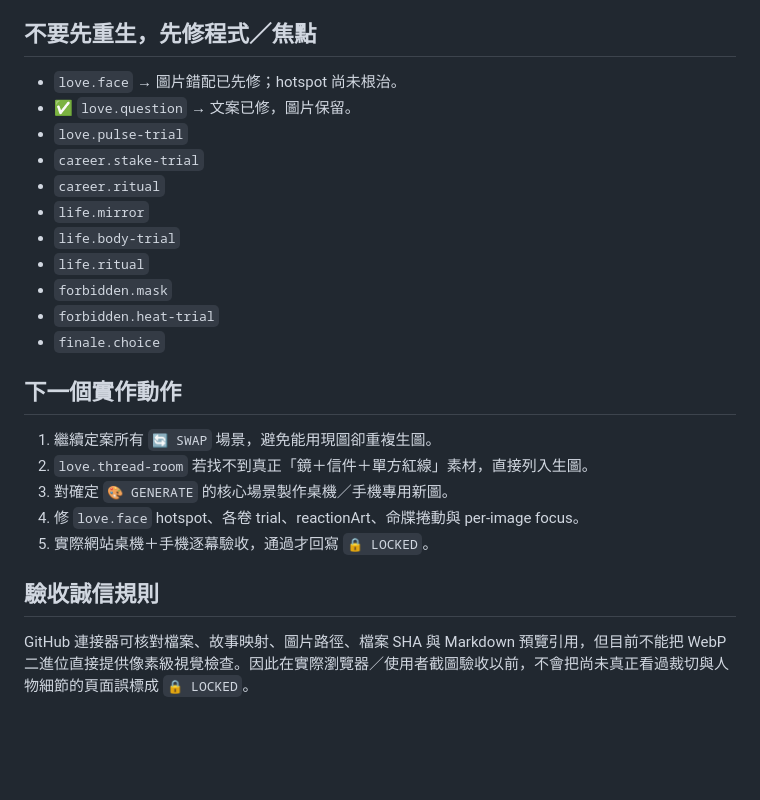
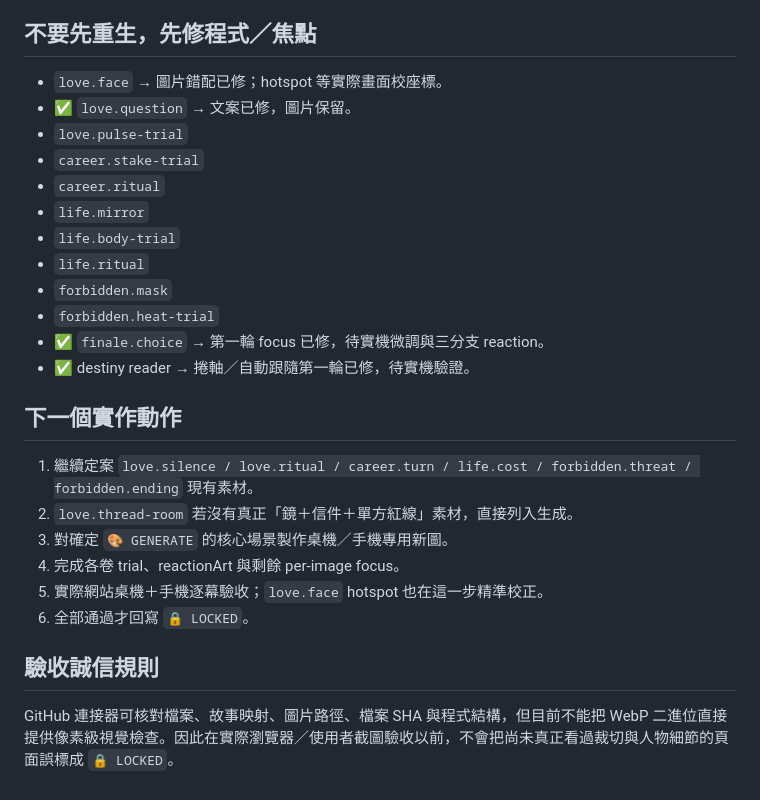
Before and after one commit to edufmsc/SakuraHiddenShrine, a Markdown page: scene-lock-v1/STATUS_V1.md, the part around one of its changes. GitHub-like rendering; blank space fills up the shorter version.

```diff
--- a/scene-lock-v1/STATUS_V1.md
+++ b/scene-lock-v1/STATUS_V1.md
@@ -126,7 +140,7 @@ GitHub 資產目錄顯示：
 
 ## 不要先重生，先修程式／焦點
 
-- `love.face` → 圖片錯配已先修；hotspot 尚未根治。
+- `love.face` → 圖片錯配已修；hotspot 等實際畫面校座標。
 - ✅ `love.question` → 文案已修，圖片保留。
 - `love.pulse-trial`
 - `career.stake-trial`
@@ -136,16 +150,18 @@ GitHub 資產目錄顯示：
 - `life.ritual`
 - `forbidden.mask`
 - `forbidden.heat-trial`
-- `finale.choice`
+- ✅ `finale.choice` → 第一輪 focus 已修，待實機微調與三分支 reaction。
+- ✅ destiny reader → 捲軸／自動跟隨第一輪已修，待實機驗證。
 
 ## 下一個實作動作
 
-1. 繼續定案所有 `🔄 SWAP` 場景，避免能用現圖卻重複生圖。
-2. `love.thread-room` 若找不到真正「鏡＋信件＋單方紅線」素材，直接列入生圖。
+1. 繼續定案 `love.silence / love.ritual / career.turn / life.cost / forbidden.threat / forbidden.ending` 現有素材。
+2. `love.thread-room` 若沒有真正「鏡＋信件＋單方紅線」素材，直接列入生成。
 3. 對確定 `🎨 GENERATE` 的核心場景製作桌機／手機專用新圖。
-4. 修 `love.face` hotspot、各卷 trial、reactionArt、命牒捲動與 per-image focus。
-5. 實際網站桌機＋手機逐幕驗收，通過才回寫 `🔒 LOCKED`。
+4. 完成各卷 trial、reactionArt 與剩餘 per-image focus。
+5. 實際網站桌機＋手機逐幕驗收；`love.face` hotspot 也在這一步精準校正。
+6. 全部通過才回寫 `🔒 LOCKED`。
 
 ## 驗收誠信規則
 
-GitHub 連接器可核對檔案、故事映射、圖片路徑、檔案 SHA 與 Markdown 預覽引用，但目前不能把 WebP 二進位直接提供像素級視覺檢查。因此在實際瀏覽器／使用者截圖驗收以前，不會把尚未真正看過裁切與人物細節的頁面誤標成 `🔒 LOCKED`。
+GitHub 連接器可核對檔案、故事映射、圖片路徑、檔案 SHA 與程式結構，但目前不能把 WebP 二進位直接提供像素級視覺檢查。因此在實際瀏覽器／使用者截圖驗收以前，不會把尚未真正看過裁切與人物細節的頁面誤標成 `🔒 LOCKED`。
```
Also changed, not shown: other parts of scene-lock-v1/STATUS_V1.md (+25 -11 lines).
